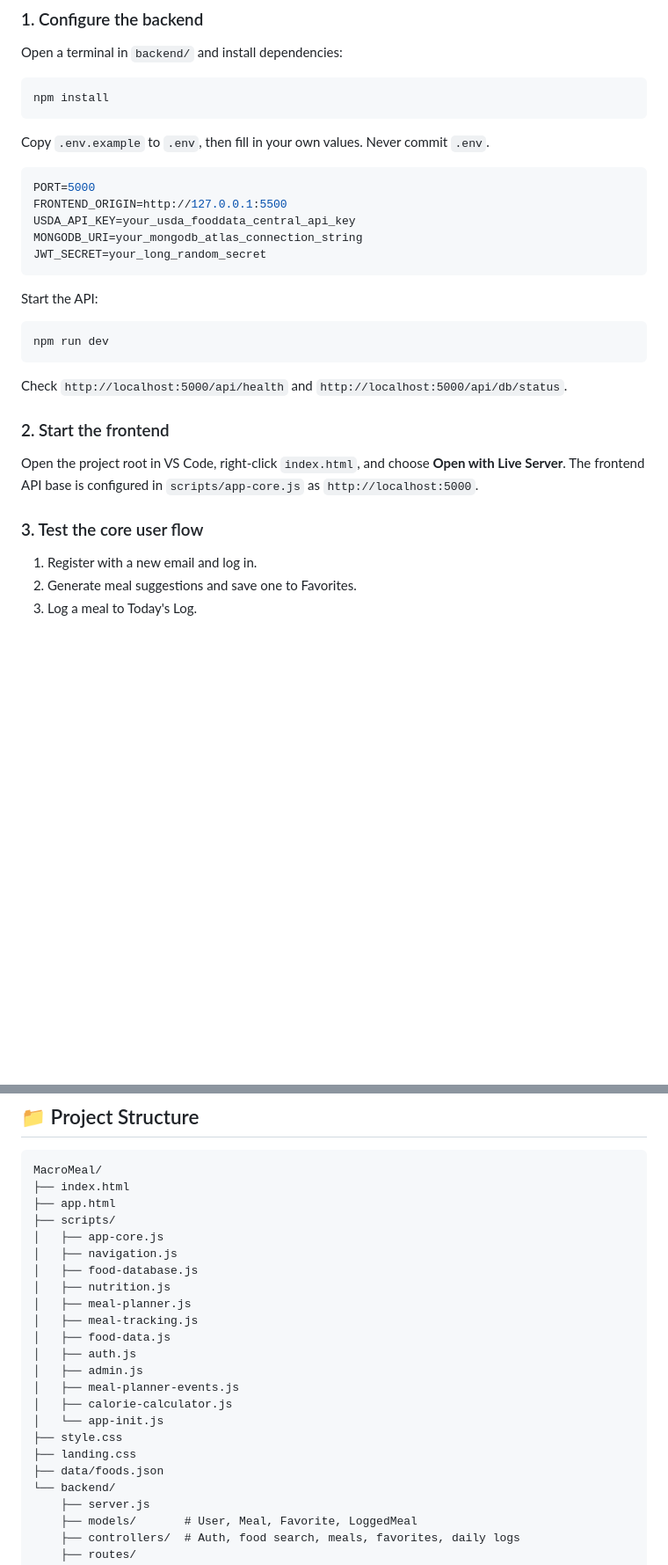
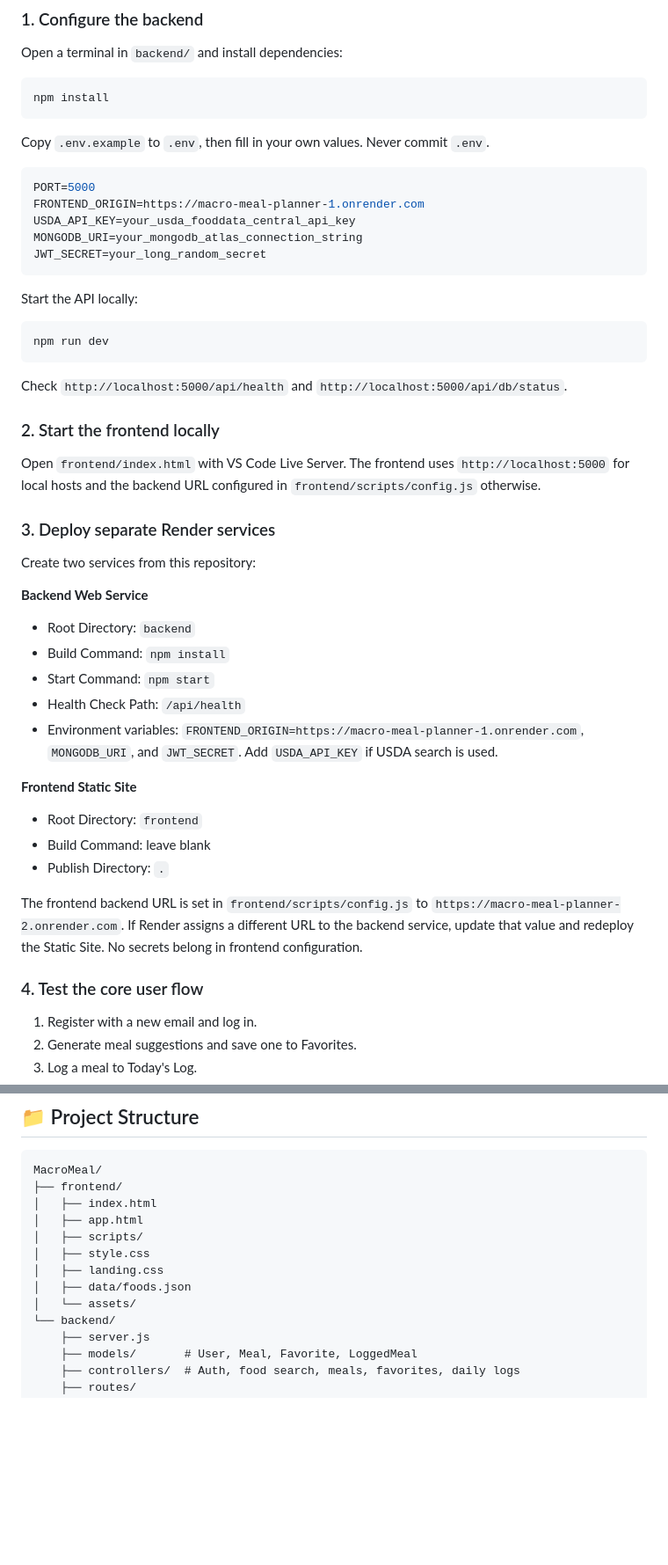
Before and after one commit to Coder-Akash77/macro-meal-planner, a Markdown page: README.md, 2 parts joined by grey strips. Shown at 88% size. Rendered like a GitHub page; blank space fills up the shorter version.

Commit message:
docs: document separate Render deployments
Co-authored-by: Copilot <223556219+Copilot@users.noreply.github.com>

````diff
--- a/README.md
+++ b/README.md
@@ -163,13 +163,13 @@ Copy `.env.example` to `.env`, then fill in your own values. Never commit `.env`
 
 ```env
 PORT=5000
-FRONTEND_ORIGIN=http://127.0.0.1:5500
+FRONTEND_ORIGIN=https://macro-meal-planner-1.onrender.com
 USDA_API_KEY=your_usda_fooddata_central_api_key
 MONGODB_URI=your_mongodb_atlas_connection_string
 JWT_SECRET=your_long_random_secret
 ```
 
-Start the API:
+Start the API locally:
 
 ```bash
 npm run dev
@@ -177,11 +177,29 @@ npm run dev
 
 Check `http://localhost:5000/api/health` and `http://localhost:5000/api/db/status`.
 
-### 2. Start the frontend
+### 2. Start the frontend locally
 
-Open the project root in VS Code, right-click `index.html`, and choose **Open with Live Server**. The frontend API base is configured in `scripts/app-core.js` as `http://localhost:5000`.
+Open `frontend/index.html` with VS Code Live Server. The frontend uses `http://localhost:5000` for local hosts and the backend URL configured in `frontend/scripts/config.js` otherwise.
 
-### 3. Test the core user flow
+### 3. Deploy separate Render services
+
+Create two services from this repository:
+
+**Backend Web Service**
+- Root Directory: `backend`
+- Build Command: `npm install`
+- Start Command: `npm start`
+- Health Check Path: `/api/health`
+- Environment variables: `FRONTEND_ORIGIN=https://macro-meal-planner-1.onrender.com`, `MONGODB_URI`, and `JWT_SECRET`. Add `USDA_API_KEY` if USDA search is used.
+
+**Frontend Static Site**
+- Root Directory: `frontend`
+- Build Command: leave blank
+- Publish Directory: `.`
+
+The frontend backend URL is set in `frontend/scripts/config.js` to `https://macro-meal-planner-2.onrender.com`. If Render assigns a different URL to the backend service, update that value and redeploy the Static Site. No secrets belong in frontend configuration.
+
+### 4. Test the core user flow
 
 1. Register with a new email and log in.
 2. Generate meal suggestions and save one to Favorites.
@@ -206,24 +224,14 @@ This remains a frontend demo/admin workspace. Real user registration and login u
 
 ```text
 MacroMeal/
-├── index.html
-├── app.html
-├── scripts/
-│   ├── app-core.js
-│   ├── navigation.js
-│   ├── food-database.js
-│   ├── nutrition.js
-│   ├── meal-planner.js
-│   ├── meal-tracking.js
-│   ├── food-data.js
-│   ├── auth.js
-│   ├── admin.js
-│   ├── meal-planner-events.js
-│   ├── calorie-calculator.js
-│   └── app-init.js
-├── style.css
-├── landing.css
-├── data/foods.json
+├── frontend/
+│   ├── index.html
+│   ├── app.html
+│   ├── scripts/
+│   ├── style.css
+│   ├── landing.css
+│   ├── data/foods.json
+│   └── assets/
 └── backend/
     ├── server.js
     ├── models/       # User, Meal, Favorite, LoggedMeal
````
Also changed, not shown: other parts of README.md (+4 -4 lines).
